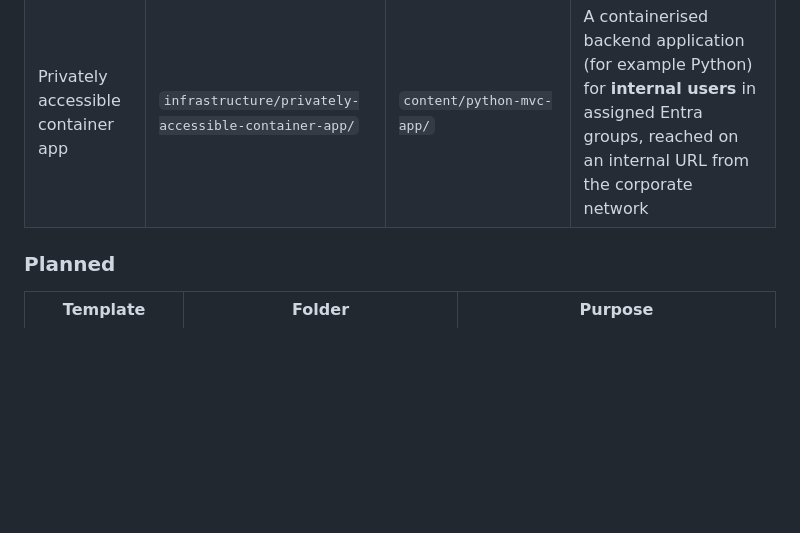
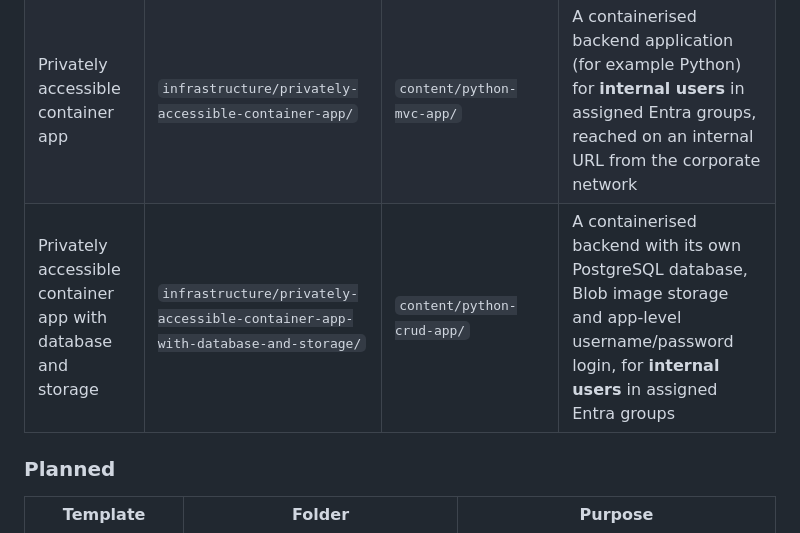
Before and after one commit to jaimecanicula-apex/Software-Architecture, a Markdown page: GOLDEN-TEMPLATES.md, the part around the change. Drawn GitHub-style; blank space fills up the shorter version.

Commit message:
docs: list the database/storage template in CLAUDE.md and GOLDEN-TEMPLATES.md

```diff
--- a/GOLDEN-TEMPLATES.md
+++ b/GOLDEN-TEMPLATES.md
@@ -10,6 +10,7 @@ All current templates are proofs of concept.
 | Public sign-in static website | `infrastructure/public-signin-static-website/` | `content/public-signin-static-website/` | The audience is **approved external people** who must sign in with Entra ID (B2B guests of the APEX tenant) before seeing any page |
 | Privately accessible static website | `infrastructure/privately-accessible-static-website/` | `content/privately-accessible-static-website/` | The audience is **internal**: anyone signing in with APEX Entra ID (colleagues, APEX companies, contractors). No internet exposure. |
 | Privately accessible container app | `infrastructure/privately-accessible-container-app/` | `content/python-mvc-app/` | A containerised backend application (for example Python) for **internal users** in assigned Entra groups, reached on an internal URL from the corporate network |
+| Privately accessible container app with database and storage | `infrastructure/privately-accessible-container-app-with-database-and-storage/` | `content/python-crud-app/` | A containerised backend with its own PostgreSQL database, Blob image storage and app-level username/password login, for **internal users** in assigned Entra groups |
 
 ### Planned
 
```
Also changed, not shown: CLAUDE.md (+1 -0 lines).
